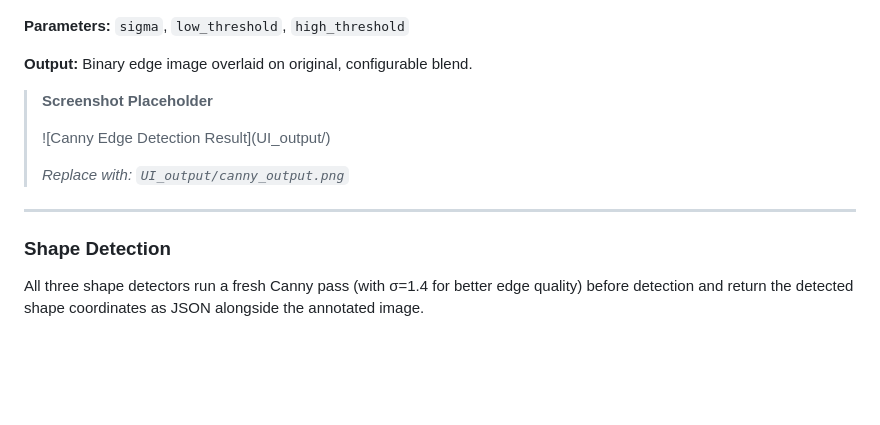
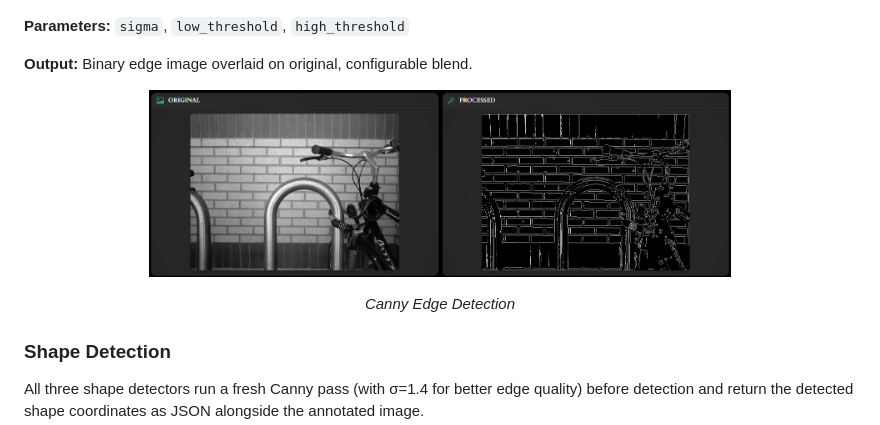
Before and after one commit to ComputerVisionTasks/Computer_vision_Task2, a Markdown page: README.md, the part around the change. Rendered like a GitHub page; blank space fills up the shorter version.

Commit message:
Revise Canny Edge Detection screenshot in README
Updated screenshot placeholder and added image for Canny Edge Detection.

```diff
--- a/README.md
+++ b/README.md
@@ -119,13 +119,11 @@ A full, multi-step implementation of the classic Canny edge detector:
 
 **Output:** Binary edge image overlaid on original, configurable blend.
 
-> **Screenshot Placeholder**
->
-> ![Canny Edge Detection Result](UI_output/<!-- canny_output.png -->)
->
-> *Replace with: `UI_output/canny_output.png`*
+<p align="center">
+  <img src="UI_output/canny.png" alt="Canny Enge Detection" width="70%"/>
+</p>
+<p align="center"><i>Canny Edge Detection </i></p>
 
----
 
 ### Shape Detection
 
```
